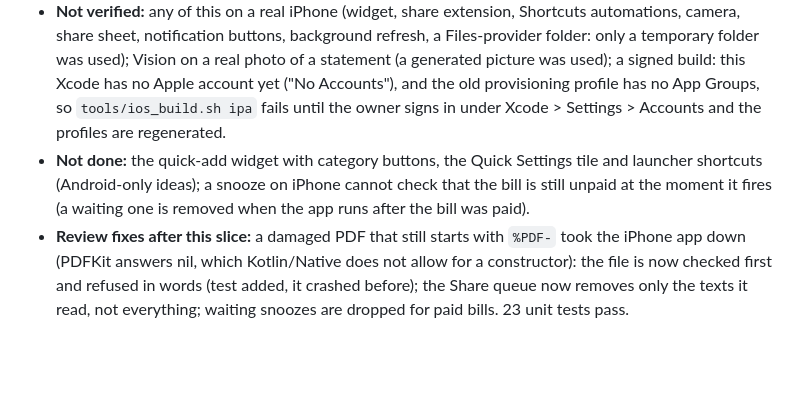
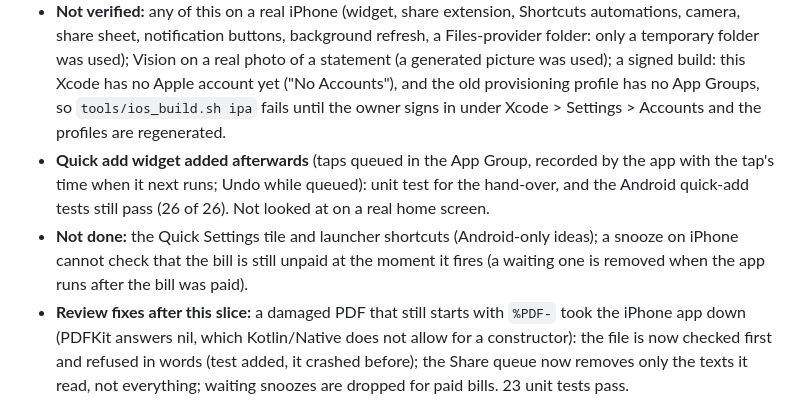
Before and after one commit to chandu-007/expenses-tracker, a Markdown page: docs/PHASE2_PROGRESS.md, the part around the change. Rendered like a GitHub page; blank space fills up the shorter version.

```diff
--- a/docs/PHASE2_PROGRESS.md
+++ b/docs/PHASE2_PROGRESS.md
@@ -557,5 +557,6 @@ Asked for by the owner: improve budget, bill and credit-card alerts; an optional
 - **Tests (simulator):** 22 unit tests (backup interop, capture incl. email and shared text, statements: text PDF, password PDF, a picture read by Vision, widget data, notification buttons, auto export with trimming) and 18 UI tests, all passing. The real HDFC savings and card statements (owner's files, not in the repository) were run through the PDFKit path on the simulator: the same 55 transactions with the bank's own totals, and the same 12 card lines, as Android. The UI tests were fixed (they did not scroll to rows below the fold or behind the bottom bar, and tapped while a list was still moving; More stays open under its screens).
 - **Android after the shared changes:** AutoExport, Data, Capture and email capture device tests pass (33 of 33); host suites pass.
 - **Not verified:** any of this on a real iPhone (widget, share extension, Shortcuts automations, camera, share sheet, notification buttons, background refresh, a Files-provider folder: only a temporary folder was used); Vision on a real photo of a statement (a generated picture was used); a signed build: this Xcode has no Apple account yet ("No Accounts"), and the old provisioning profile has no App Groups, so `tools/ios_build.sh ipa` fails until the owner signs in under Xcode > Settings > Accounts and the profiles are regenerated.
-- **Not done:** the quick-add widget with category buttons, the Quick Settings tile and launcher shortcuts (Android-only ideas); a snooze on iPhone cannot check that the bill is still unpaid at the moment it fires (a waiting one is removed when the app runs after the bill was paid).
+- **Quick add widget added afterwards** (taps queued in the App Group, recorded by the app with the tap's time when it next runs; Undo while queued): unit test for the hand-over, and the Android quick-add tests still pass (26 of 26). Not looked at on a real home screen.
+- **Not done:** the Quick Settings tile and launcher shortcuts (Android-only ideas); a snooze on iPhone cannot check that the bill is still unpaid at the moment it fires (a waiting one is removed when the app runs after the bill was paid).
 - **Review fixes after this slice:** a damaged PDF that still starts with `%PDF-` took the iPhone app down (PDFKit answers nil, which Kotlin/Native does not allow for a constructor): the file is now checked first and refused in words (test added, it crashed before); the Share queue now removes only the texts it read, not everything; waiting snoozes are dropped for paid bills. 23 unit tests pass.
```
Also changed, not shown: docs/IOS.md (+2 -1 lines).
